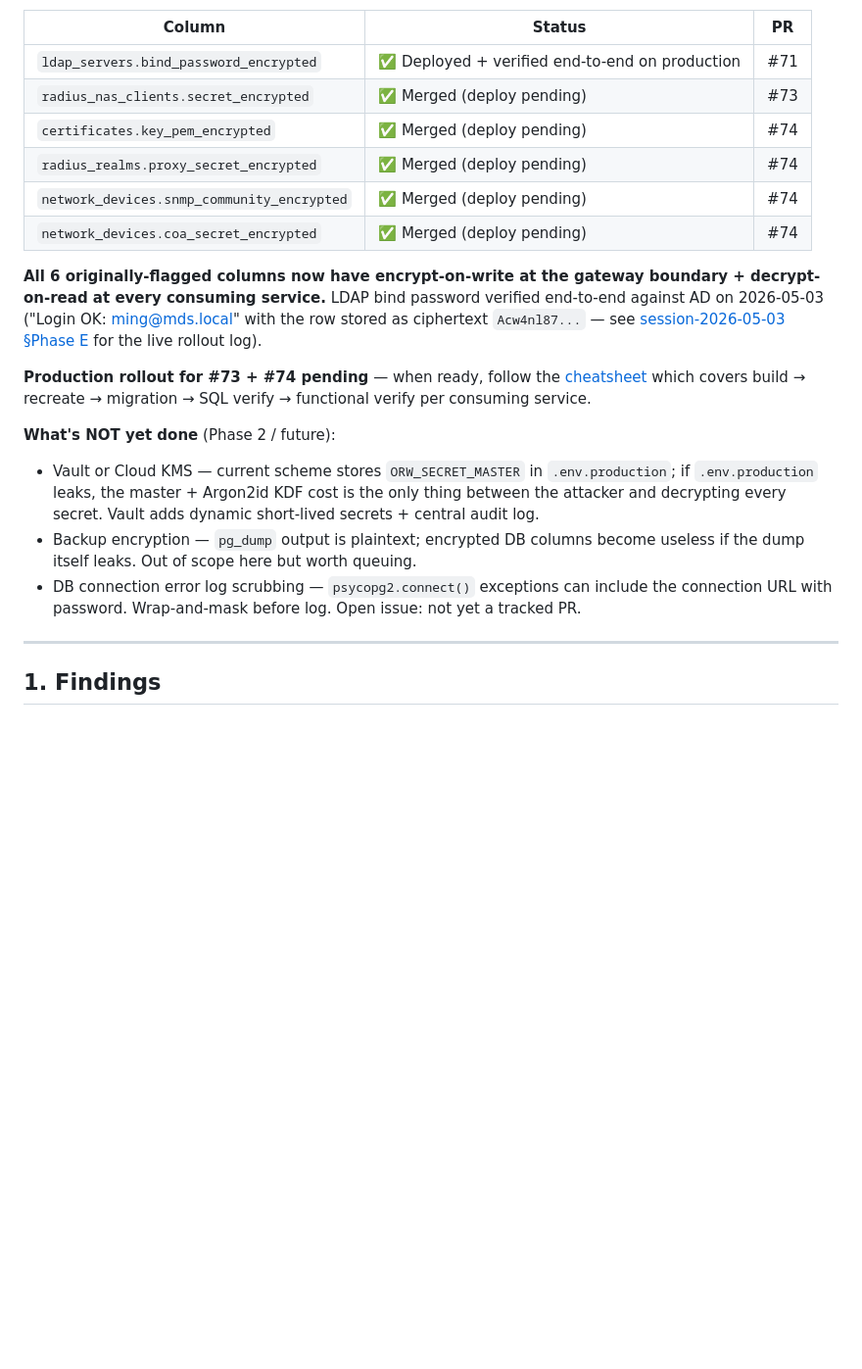
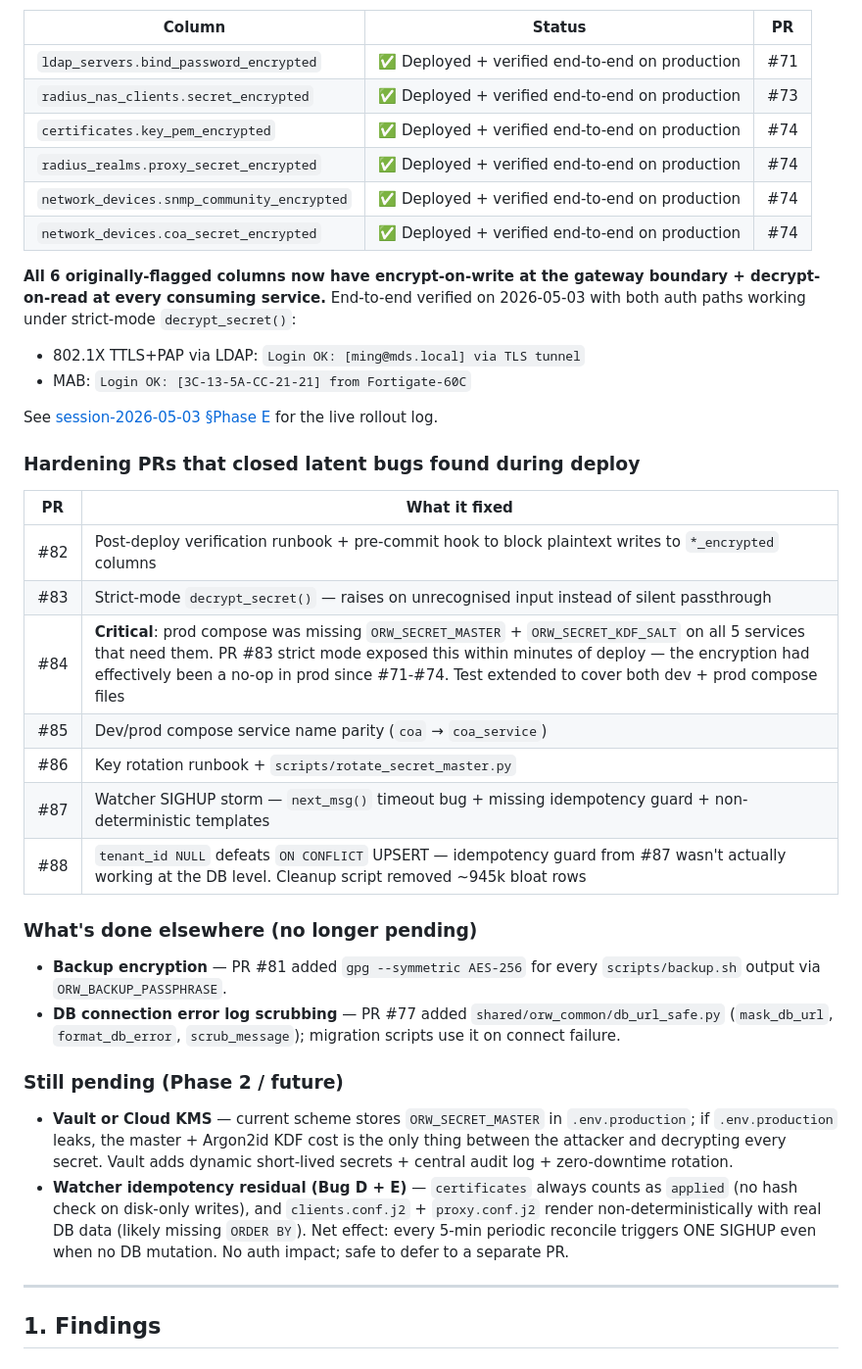
Before and after one commit to acronhuang/openradiusweb, a Markdown page: docs/security-audit-2026-05-02-secret-storage.md, the part around the change. Shown at 98% size. Rendered like a GitHub page; blank space fills up the shorter version.

```diff
--- a/docs/security-audit-2026-05-02-secret-storage.md
+++ b/docs/security-audit-2026-05-02-secret-storage.md
@@ -23,35 +23,56 @@ exposes every backend secret.
 | Column | Status | PR |
 |---|---|---|
 | `ldap_servers.bind_password_encrypted` | ✅ Deployed + verified end-to-end on production | #71 |
-| `radius_nas_clients.secret_encrypted` | ✅ Merged (deploy pending) | #73 |
-| `certificates.key_pem_encrypted` | ✅ Merged (deploy pending) | #74 |
-| `radius_realms.proxy_secret_encrypted` | ✅ Merged (deploy pending) | #74 |
-| `network_devices.snmp_community_encrypted` | ✅ Merged (deploy pending) | #74 |
-| `network_devices.coa_secret_encrypted` | ✅ Merged (deploy pending) | #74 |
+| `radius_nas_clients.secret_encrypted` | ✅ Deployed + verified end-to-end on production | #73 |
+| `certificates.key_pem_encrypted` | ✅ Deployed + verified end-to-end on production | #74 |
+| `radius_realms.proxy_secret_encrypted` | ✅ Deployed + verified end-to-end on production | #74 |
+| `network_devices.snmp_community_encrypted` | ✅ Deployed + verified end-to-end on production | #74 |
+| `network_devices.coa_secret_encrypted` | ✅ Deployed + verified end-to-end on production | #74 |
 
 **All 6 originally-flagged columns now have encrypt-on-write at the
 gateway boundary + decrypt-on-read at every consuming service.**
-LDAP bind password verified end-to-end against AD on
-2026-05-03 ("Login OK: ming@mds.local" with the row stored as
-ciphertext `Acw4nl87...` — see [session-2026-05-03 §Phase E](session-2026-05-03-encryption-rollout.md#phase-e--production-rollout-live-execution-log)
-for the live rollout log).
+End-to-end verified on 2026-05-03 with both auth paths working under
+strict-mode `decrypt_secret()`:
 
-**Production rollout for #73 + #74 pending** — when ready, follow the
-[cheatsheet](session-2026-05-03-encryption-rollout.md#appendix-production-rollout-cheatsheet-for-phase-1-prs-72-75)
-which covers build → recreate → migration → SQL verify → functional
-verify per consuming service.
+- 802.1X TTLS+PAP via LDAP: `Login OK: [ming@mds.local] via TLS tunnel`
+- MAB: `Login OK: [3C-13-5A-CC-21-21] from Fortigate-60C`
 
-**What's NOT yet done** (Phase 2 / future):
-- Vault or Cloud KMS — current scheme stores `ORW_SECRET_MASTER` in
-  `.env.production`; if `.env.production` leaks, the master + Argon2id
-  KDF cost is the only thing between the attacker and decrypting every
-  secret. Vault adds dynamic short-lived secrets + central audit log.
-- Backup encryption — `pg_dump` output is plaintext; encrypted DB
-  columns become useless if the dump itself leaks. Out of scope here
-  but worth queuing.
-- DB connection error log scrubbing — `psycopg2.connect()` exceptions
-  can include the connection URL with password. Wrap-and-mask before
-  log. Open issue: not yet a tracked PR.
+See [session-2026-05-03 §Phase E](session-2026-05-03-encryption-rollout.md#phase-e--production-rollout-live-execution-log)
+for the live rollout log.
+
+### Hardening PRs that closed latent bugs found during deploy
+
+| PR | What it fixed |
+|---|---|
+| #82 | Post-deploy verification runbook + pre-commit hook to block plaintext writes to `*_encrypted` columns |
+| #83 | Strict-mode `decrypt_secret()` — raises on unrecognised input instead of silent passthrough |
+| #84 | **Critical**: prod compose was missing `ORW_SECRET_MASTER` + `ORW_SECRET_KDF_SALT` on all 5 services that need them. PR #83 strict mode exposed this within minutes of deploy — the encryption had effectively been a no-op in prod since #71-#74. Test extended to cover both dev + prod compose files |
+| #85 | Dev/prod compose service name parity (`coa` → `coa_service`) |
+| #86 | Key rotation runbook + `scripts/rotate_secret_master.py` |
+| #87 | Watcher SIGHUP storm — `next_msg()` timeout bug + missing idempotency guard + non-deterministic templates |
+| #88 | `tenant_id NULL` defeats `ON CONFLICT` UPSERT — idempotency guard from #87 wasn't actually working at the DB level. Cleanup script removed ~945k bloat rows |
+
+### What's done elsewhere (no longer pending)
+
+- **Backup encryption** — PR #81 added `gpg --symmetric AES-256` for
+  every `scripts/backup.sh` output via `ORW_BACKUP_PASSPHRASE`.
+- **DB connection error log scrubbing** — PR #77 added
+  `shared/orw_common/db_url_safe.py` (`mask_db_url`, `format_db_error`,
+  `scrub_message`); migration scripts use it on connect failure.
+
+### Still pending (Phase 2 / future)
+
+- **Vault or Cloud KMS** — current scheme stores `ORW_SECRET_MASTER`
+  in `.env.production`; if `.env.production` leaks, the master +
+  Argon2id KDF cost is the only thing between the attacker and
+  decrypting every secret. Vault adds dynamic short-lived secrets +
+  central audit log + zero-downtime rotation.
+- **Watcher idempotency residual (Bug D + E)** — `certificates`
+  always counts as `applied` (no hash check on disk-only writes), and
+  `clients.conf.j2` + `proxy.conf.j2` render non-deterministically
+  with real DB data (likely missing `ORDER BY`). Net effect: every
+  5-min periodic reconcile triggers ONE SIGHUP even when no DB
+  mutation. No auth impact; safe to defer to a separate PR.
 
 ---
 
```
Also changed, not shown: docs/runbook-post-deploy-verification.md (+98 -29 lines).
